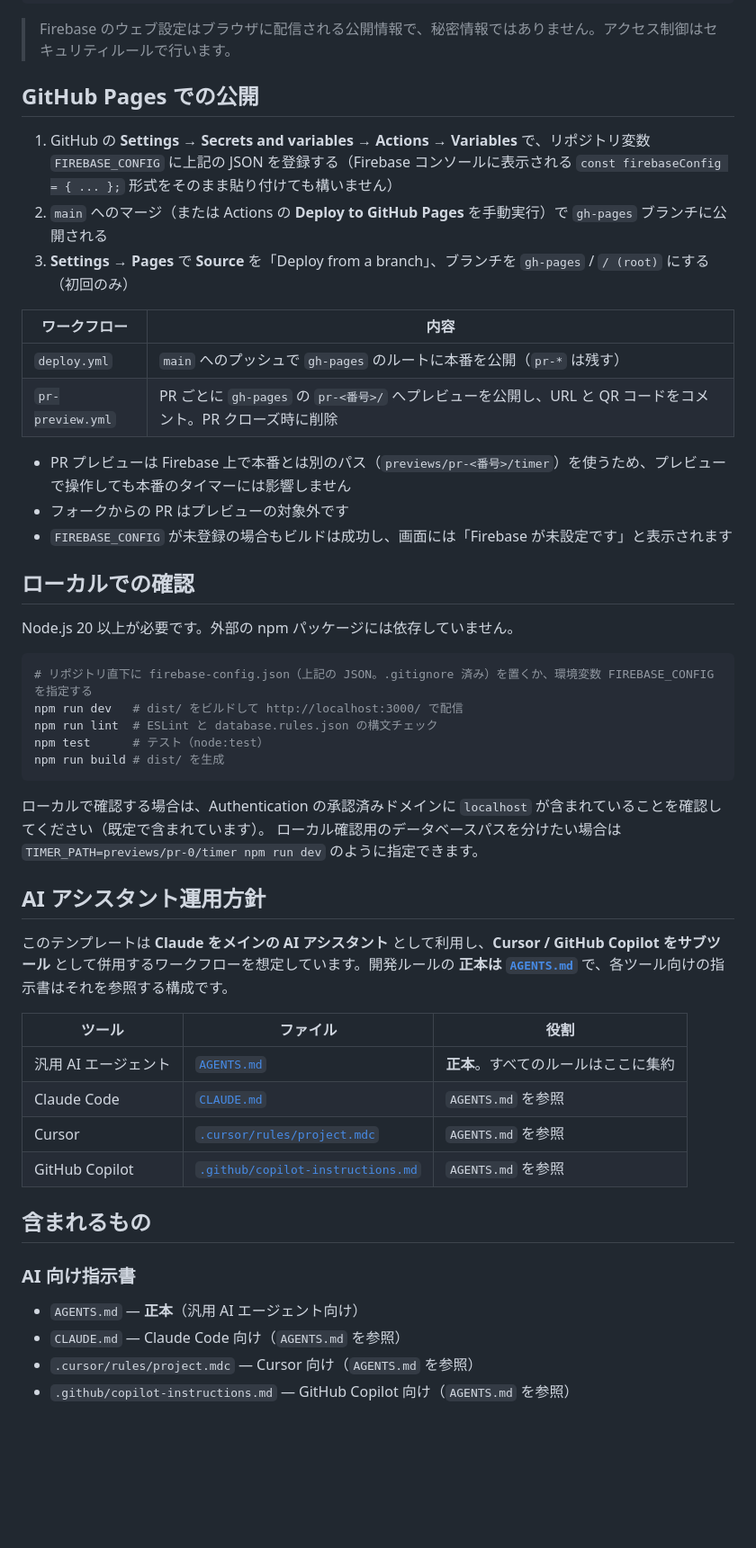
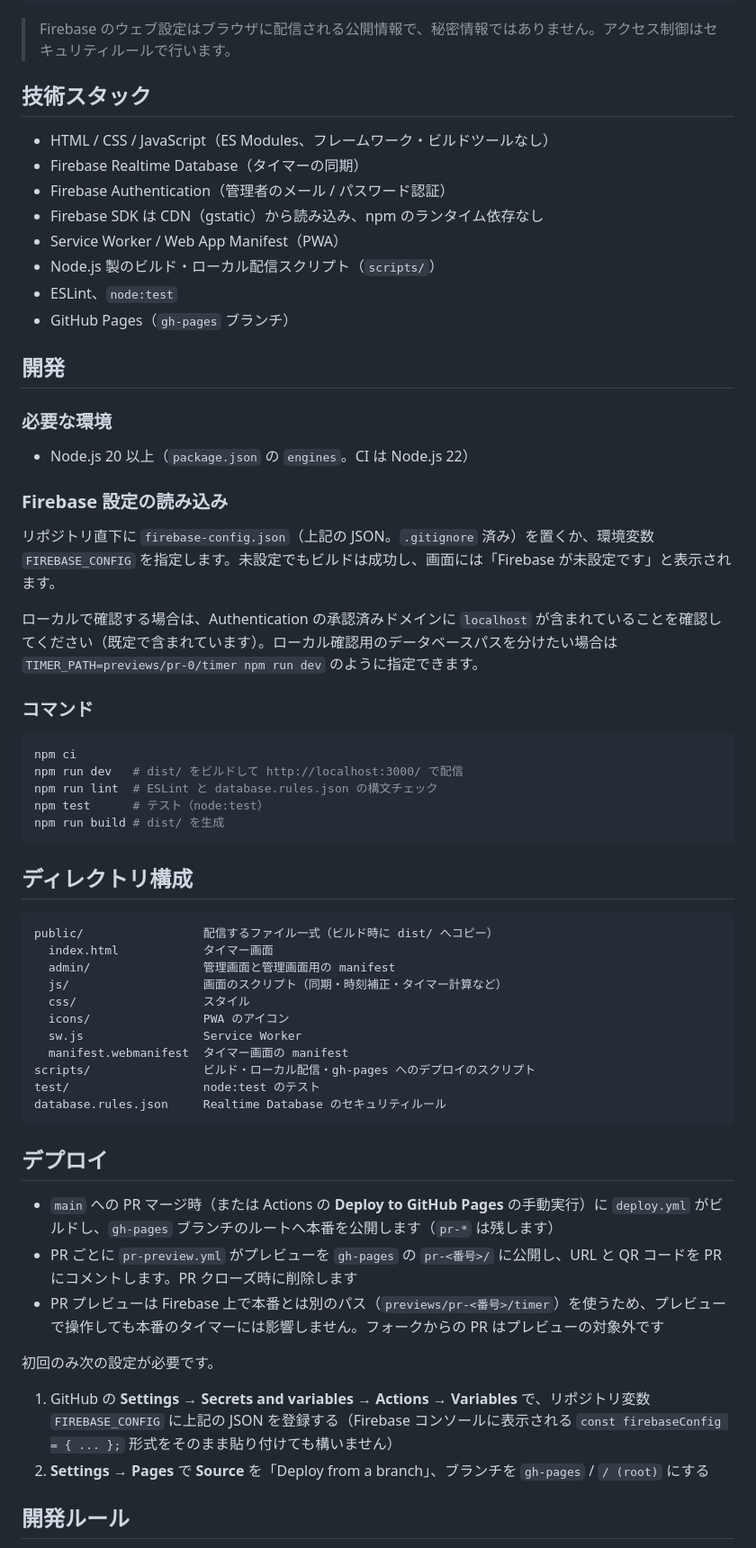
Before and after one commit to keigo-hisazumi/share-timer, a Markdown page: README.md, the part around one of its changes. Shown at 90% size. Drawn GitHub-style; blank space fills up the shorter version.

Commit message:
docs: README と AI 向け指示書の構成・粒度を template に揃える
Co-Authored-By: Claude Opus 5.5 (1M context) <noreply@anthropic.com>
Claude-Session: https://claude.ai/code/session_01HVBW9xaYGsKERjqa3Kss9F

````diff
--- a/README.md
+++ b/README.md
@@ -65,53 +74,65 @@ GitHub Pages で配信する静的サイトで、タイマーの同期と管理
 
 > Firebase のウェブ設定はブラウザに配信される公開情報で、秘密情報ではありません。アクセス制御はセキュリティルールで行います。
 
-## GitHub Pages での公開
+## 技術スタック
 
-1. GitHub の **Settings → Secrets and variables → Actions → Variables** で、リポジトリ変数 `FIREBASE_CONFIG` に上記の JSON を登録する（Firebase コンソールに表示される `const firebaseConfig = { ... };` 形式をそのまま貼り付けても構いません）
-2. `main` へのマージ（または Actions の **Deploy to GitHub Pages** を手動実行）で `gh-pages` ブランチに公開される
-3. **Settings → Pages** で **Source** を「Deploy from a branch」、ブランチを `gh-pages` / `/ (root)` にする（初回のみ）
+- HTML / CSS / JavaScript（ES Modules、フレームワーク・ビルドツールなし）
+- Firebase Realtime Database（タイマーの同期）
+- Firebase Authentication（管理者のメール / パスワード認証）
+- Firebase SDK は CDN（gstatic）から読み込み、npm のランタイム依存なし
+- Service Worker / Web App Manifest（PWA）
+- Node.js 製のビルド・ローカル配信スクリプト（`scripts/`）
+- ESLint、`node:test`
+- GitHub Pages（`gh-pages` ブランチ）
 
-| ワークフロー | 内容 |
-| --- | --- |
-| `deploy.yml` | `main` へのプッシュで `gh-pages` のルートに本番を公開（`pr-*` は残す） |
-| `pr-preview.yml` | PR ごとに `gh-pages` の `pr-<番号>/` へプレビューを公開し、URL と QR コードをコメント。PR クローズ時に削除 |
+## 開発
 
-- PR プレビューは Firebase 上で本番とは別のパス（`previews/pr-<番号>/timer`）を使うため、プレビューで操作しても本番のタイマーには影響しません
-- フォークからの PR はプレビューの対象外です
-- `FIREBASE_CONFIG` が未登録の場合もビルドは成功し、画面には「Firebase が未設定です」と表示されます
+### 必要な環境
 
-## ローカルでの確認
+- Node.js 20 以上（`package.json` の `engines`。CI は Node.js 22）
 
-Node.js 20 以上が必要です。外部の npm パッケージには依存していません。
+### Firebase 設定の読み込み
+
+リポジトリ直下に `firebase-config.json`（上記の JSON。`.gitignore` 済み）を置くか、環境変数 `FIREBASE_CONFIG` を指定します。未設定でもビルドは成功し、画面には「Firebase が未設定です」と表示されます。
+
+ローカルで確認する場合は、Authentication の承認済みドメインに `localhost` が含まれていることを確認してください（既定で含まれています）。ローカル確認用のデータベースパスを分けたい場合は `TIMER_PATH=previews/pr-0/timer npm run dev` のように指定できます。
+
+### コマンド
 
 ```bash
-# リポジトリ直下に firebase-config.json（上記の JSON。.gitignore 済み）を置くか、環境変数 FIREBASE_CONFIG を指定する
+npm ci
 npm run dev   # dist/ をビルドして http://localhost:3000/ で配信
 npm run lint  # ESLint と database.rules.json の構文チェック
 npm test      # テスト（node:test）
 npm run build # dist/ を生成
 ```
 
-ローカルで確認する場合は、Authentication の承認済みドメインに `localhost` が含まれていることを確認してください（既定で含まれています）。
-ローカル確認用のデータベースパスを分けたい場合は `TIMER_PATH=previews/pr-0/timer npm run dev` のように指定できます。
+## ディレクトリ構成
 
-## AI アシスタント運用方針
+```text
+public/                 配信するファイル一式（ビルド時に dist/ へコピー）
+  index.html            タイマー画面
+  admin/                管理画面と管理画面用の manifest
+  js/                   画面のスクリプト（同期・時刻補正・タイマー計算など）
+  css/                  スタイル
+  icons/                PWA のアイコン
+  sw.js                 Service Worker
+  manifest.webmanifest  タイマー画面の manifest
+scripts/                ビルド・ローカル配信・gh-pages へのデプロイのスクリプト
+test/                   node:test のテスト
+database.rules.json     Realtime Database のセキュリティルール
+```
 
-このテンプレートは **Claude をメインの AI アシスタント** として利用し、**Cursor / GitHub Copilot をサブツール** として併用するワークフローを想定しています。開発ルールの **正本は [`AGENTS.md`](./AGENTS.md)** で、各ツール向けの指示書はそれを参照する構成です。
+## デプロイ
 
-| ツール | ファイル | 役割 |
-| --- | --- | --- |
-| 汎用 AI エージェント | [`AGENTS.md`](./AGENTS.md) | **正本**。すべてのルールはここに集約 |
-| Claude Code | [`CLAUDE.md`](./CLAUDE.md) | `AGENTS.md` を参照 |
-| Cursor | [`.cursor/rules/project.mdc`](./.cursor/rules/project.mdc) | `AGENTS.md` を参照 |
-| GitHub Copilot | [`.github/copilot-instructions.md`](./.github/copilot-instructions.md) | `AGENTS.md` を参照 |
+- `main` への PR マージ時（または Actions の **Deploy to GitHub Pages** の手動実行）に `deploy.yml` がビルドし、`gh-pages` ブランチのルートへ本番を公開します（`pr-*` は残します）
+- PR ごとに `pr-preview.yml` がプレビューを `gh-pages` の `pr-<番号>/` に公開し、URL と QR コードを PR にコメントします。PR クローズ時に削除します
+- PR プレビューは Firebase 上で本番とは別のパス（`previews/pr-<番号>/timer`）を使うため、プレビューで操作しても本番のタイマーには影響しません。フォークからの PR はプレビューの対象外です
 
-## 含まれるもの
+初回のみ次の設定が必要です。
 
-### AI 向け指示書
+1. GitHub の **Settings → Secrets and variables → Actions → Variables** で、リポジトリ変数 `FIREBASE_CONFIG` に上記の JSON を登録する（Firebase コンソールに表示される `const firebaseConfig = { ... };` 形式をそのまま貼り付けても構いません）
+2. **Settings → Pages** で **Source** を「Deploy from a branch」、ブランチを `gh-pages` / `/ (root)` にする
 
-- `AGENTS.md` — **正本**（汎用 AI エージェント向け）
-- `CLAUDE.md` — Claude Code 向け（`AGENTS.md` を参照）
-- `.cursor/rules/project.mdc` — Cursor 向け（`AGENTS.md` を参照）
-- `.github/copilot-instructions.md` — GitHub Copilot 向け（`AGENTS.md` を参照）
+## 開発ルール
 
````
Also changed, not shown: other parts of README.md (+17 -50 lines), AGENTS.md (+28 -0 lines).
